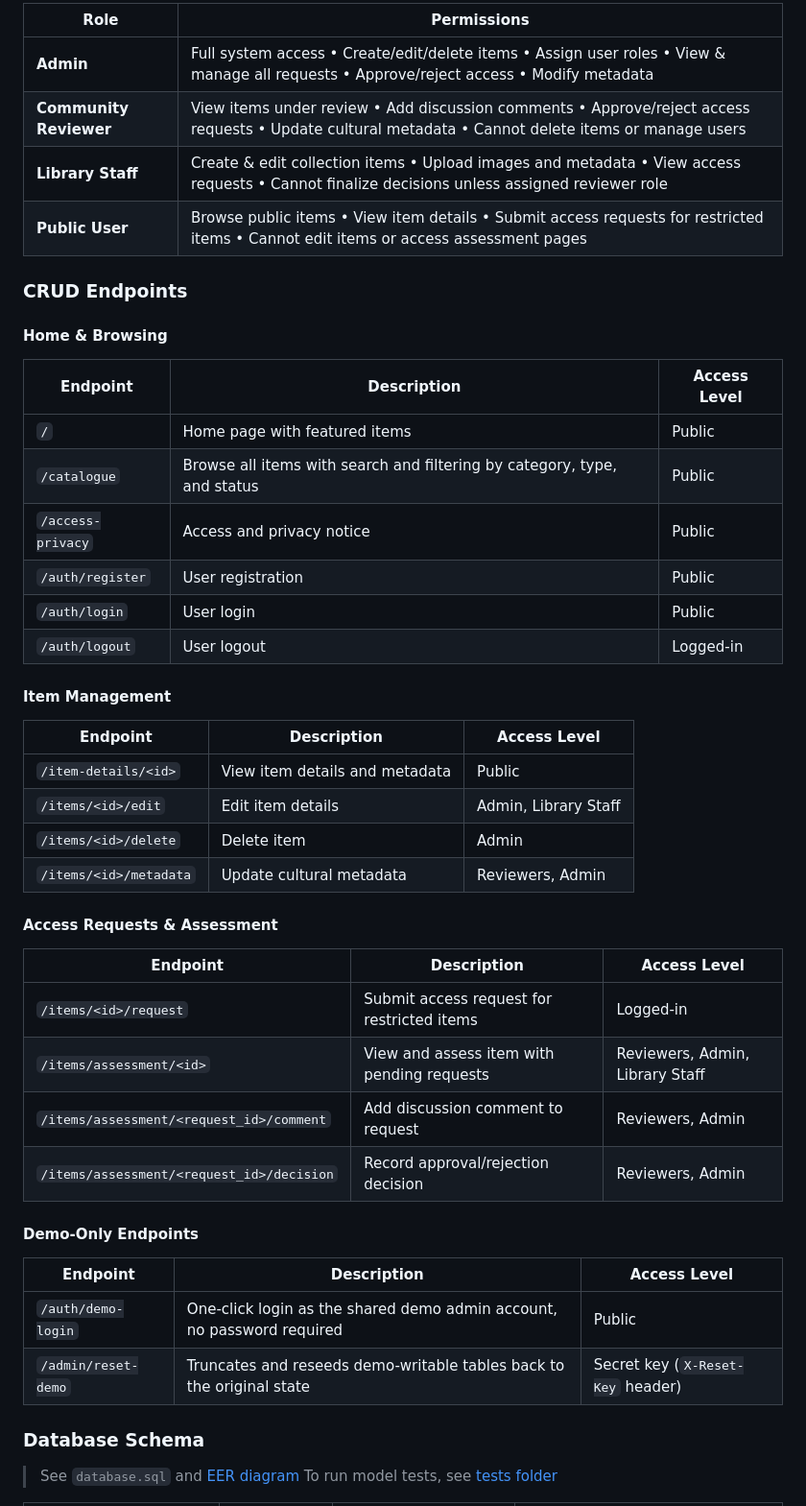
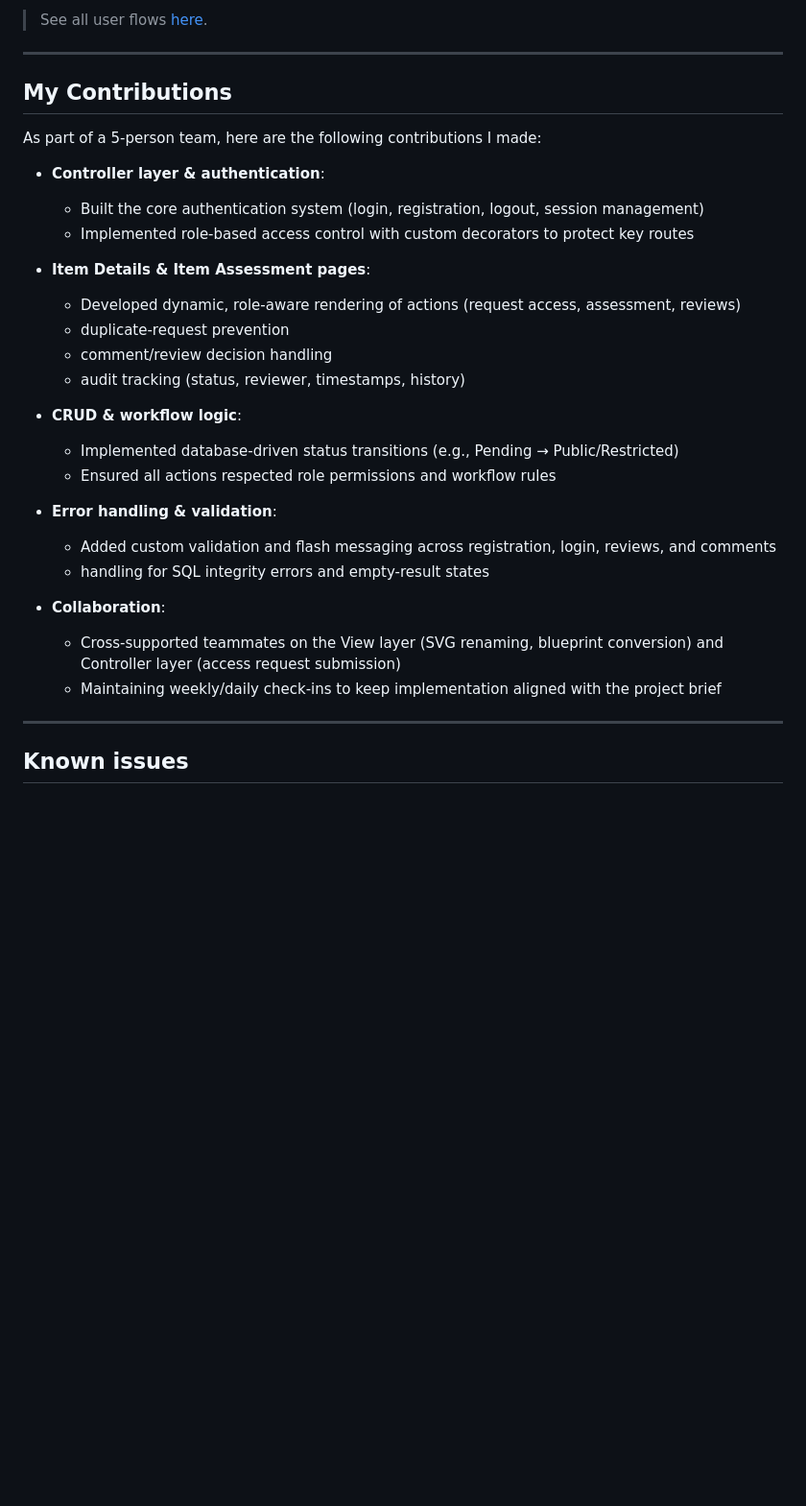
Before and after one commit to carriegale2710/indigenous-library, a Markdown page: README.md, the part around one of its changes. Shown at 96% size. GitHub-like rendering; blank space fills up the shorter version.

```diff
--- a/README.md
+++ b/README.md
@@ -171,51 +183,37 @@ Restricted to authorized reviewers (Admin, Community Reviewer). View full item h
 
-| Role                   | Permissions                                                                                                                                         |
-| ---------------------- | --------------------------------------------------------------------------------------------------------------------------------------------------- |
-| **Admin**              | Full system access • Create/edit/delete items • Assign user roles • View & manage all requests • Approve/reject access • Modify metadata            |
-| **Community Reviewer** | View items under review • Add discussion comments • Approve/reject access requests • Update cultural metadata • Cannot delete items or manage users |
-| **Library Staff**      | Create & edit collection items • Upload images and metadata • View access requests • Cannot finalize decisions unless assigned reviewer role        |
-| **Public User**        | Browse public items • View item details • Submit access requests for restricted items • Cannot edit items or access assessment pages                |
+> See all user flows [here](user-flows/README.md).
 
-### CRUD Endpoints
+---
 
-#### **Home & Browsing**
+<!-- ## Design Decisions & Challenges -->
 
-| Endpoint          | Description                                                              | Access Level |
-| ----------------- | ------------------------------------------------------------------------ | ------------ |
-| `/`               | Home page with featured items                                            | Public       |
-| `/catalogue`      | Browse all items with search and filtering by category, type, and status | Public       |
-| `/access-privacy` | Access and privacy notice                                                | Public       |
-| `/auth/register`  | User registration                                                        | Public       |
-| `/auth/login`     | User login                                                               | Public       |
-| `/auth/logout`    | User logout                                                              | Logged-in    |
+## My Contributions
 
-#### **Item Management**
+As part of a 5-person team, here are the following contributions I made:
 
-| Endpoint               | Description                    | Access Level         |
-| ---------------------- | ------------------------------ | -------------------- |
-| `/item-details/<id>`   | View item details and metadata | Public               |
-| `/items/<id>/edit`     | Edit item details              | Admin, Library Staff |
-| `/items/<id>/delete`   | Delete item                    | Admin                |
-| `/items/<id>/metadata` | Update cultural metadata       | Reviewers, Admin     |
+- **Controller layer & authentication**:
+  - Built the core authentication system (login, registration, logout, session management)
+  - Implemented role-based access control with custom decorators to protect key routes
 
-#### **Access Requests & Assessment**
+- **Item Details & Item Assessment pages**:
+  - Developed dynamic, role-aware rendering of actions (request access, assessment, reviews)
+  - duplicate-request prevention
+  - comment/review decision handling
+  - audit tracking (status, reviewer, timestamps, history)
 
-| Endpoint                                  | Description                                | Access Level                    |
-| ----------------------------------------- | ------------------------------------------ | ------------------------------- |
-| `/items/<id>/request`                     | Submit access request for restricted items | Logged-in                       |
-| `/items/assessment/<id>`                  | View and assess item with pending requests | Reviewers, Admin, Library Staff |
-| `/items/assessment/<request_id>/comment`  | Add discussion comment to request          | Reviewers, Admin                |
-| `/items/assessment/<request_id>/decision` | Record approval/rejection decision         | Reviewers, Admin                |
+- **CRUD & workflow logic**:
+  - Implemented database-driven status transitions (e.g., Pending → Public/Restricted)
+  - Ensured all actions respected role permissions and workflow rules
 
-#### **Demo-Only Endpoints**
+- **Error handling & validation**:
+  - Added custom validation and flash messaging across registration, login, reviews, and comments
+  - handling for SQL integrity errors and empty-result states
 
-| Endpoint            | Description                                                            | Access Level                      |
-| ------------------- | ---------------------------------------------------------------------- | --------------------------------- |
-| `/auth/demo-login`  | One-click login as the shared demo admin account, no password required | Public                            |
-| `/admin/reset-demo` | Truncates and reseeds demo-writable tables back to the original state  | Secret key (`X-Reset-Key` header) |
+- **Collaboration**:
+  - Cross-supported teammates on the View layer (SVG renaming, blueprint conversion) and Controller layer (access request submission)
+  - Maintaining weekly/daily check-ins to keep implementation aligned with the project brief
 
-### Database Schema
+---
 
-> See `database.sql` and [EER diagram](database/EER_diagram.pdf)
-> To run model tests, see [tests folder](tests/README.md)
+## Known issues
 
```
Also changed, not shown: other parts of README.md (+82 -48 lines), database/README.md (added, +16 -0 lines), prd.md (+45 -16 lines), project README temp.md (added, +77 -0 lines), project/README.md (added, +50 -0 lines), demo/admin-demo.png (added).
